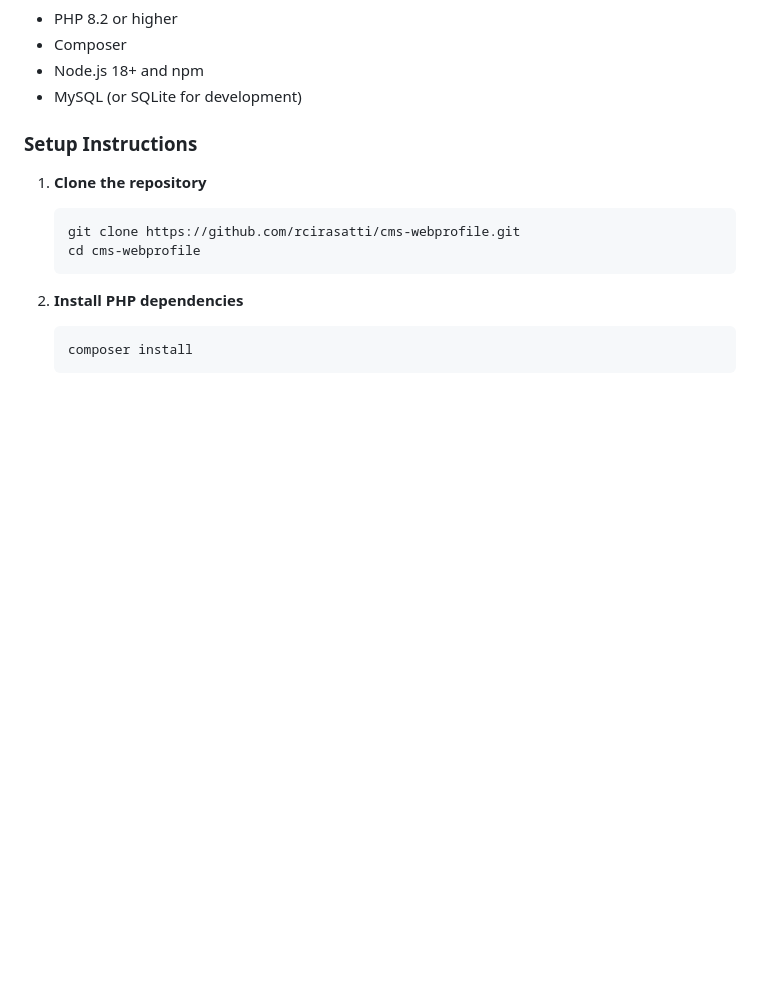
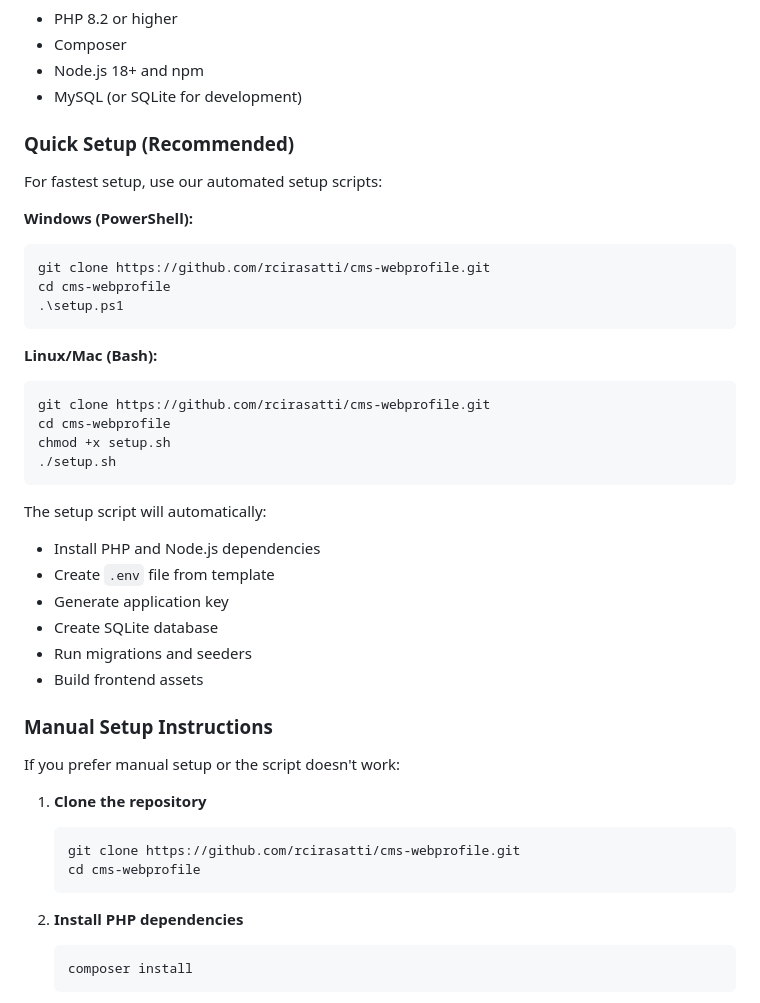
Before and after one commit to rcirasatti/cms-webprofile, a Markdown page: README.md, the part around one of its changes. GitHub-like rendering; blank space fills up the shorter version.

````diff
--- a/README.md
+++ b/README.md
@@ -29,7 +36,36 @@ A modern Content Management System for company web profiles built with Laravel a
 - Node.js 18+ and npm
 - MySQL (or SQLite for development)
 
-### Setup Instructions
+### Quick Setup (Recommended)
+
+For fastest setup, use our automated setup scripts:
+
+**Windows (PowerShell):**
+```powershell
+git clone https://github.com/rcirasatti/cms-webprofile.git
+cd cms-webprofile
+.\setup.ps1
+```
+
+**Linux/Mac (Bash):**
+```bash
+git clone https://github.com/rcirasatti/cms-webprofile.git
+cd cms-webprofile
+chmod +x setup.sh
+./setup.sh
+```
+
+The setup script will automatically:
+- Install PHP and Node.js dependencies
+- Create `.env` file from template
+- Generate application key
+- Create SQLite database
+- Run migrations and seeders
+- Build frontend assets
+
+### Manual Setup Instructions
+
+If you prefer manual setup or the script doesn't work:
 
 1. **Clone the repository**
    ```bash
````
Also changed, not shown: other parts of README.md (+123 -8 lines), CHANGELOG.md (added, +69 -0 lines).
